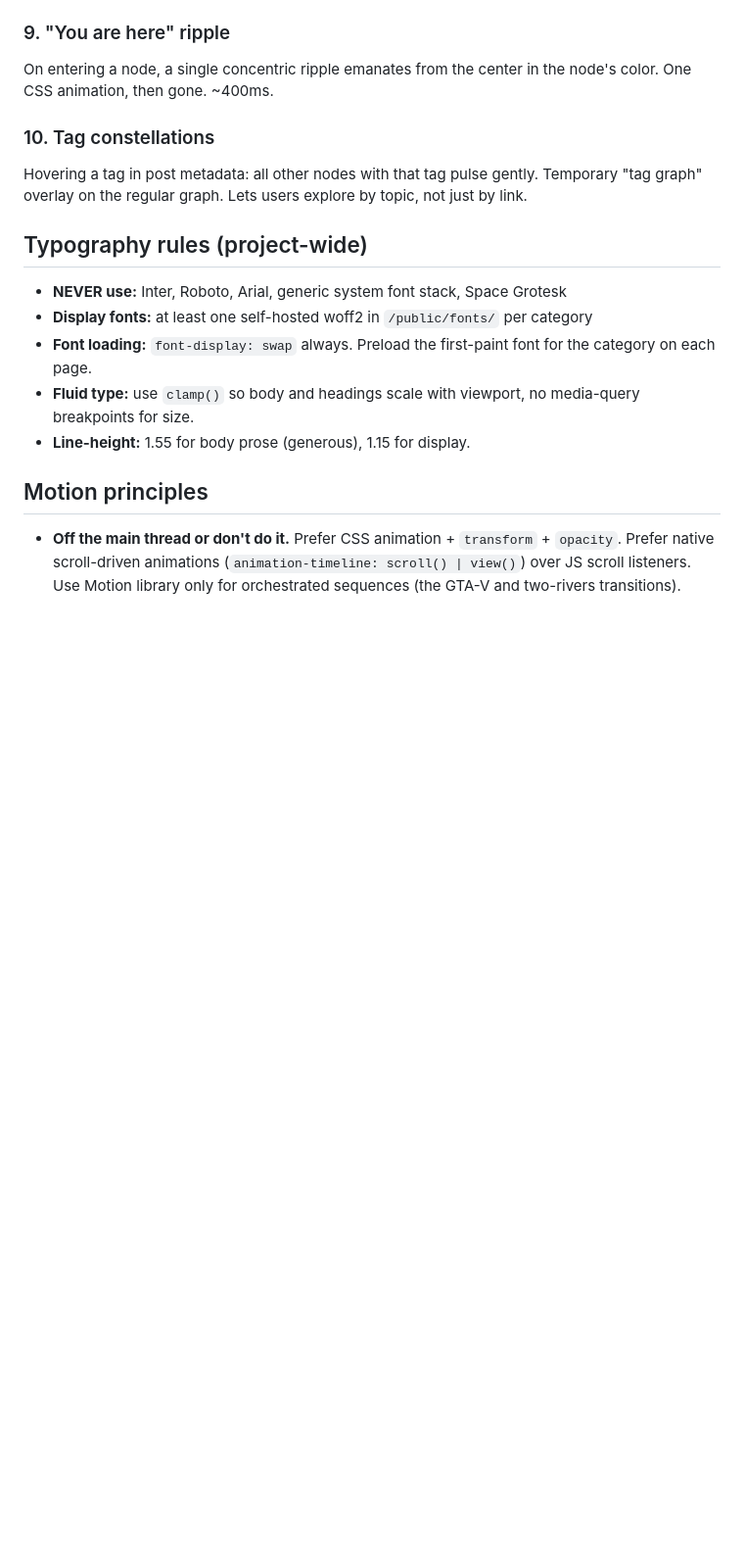
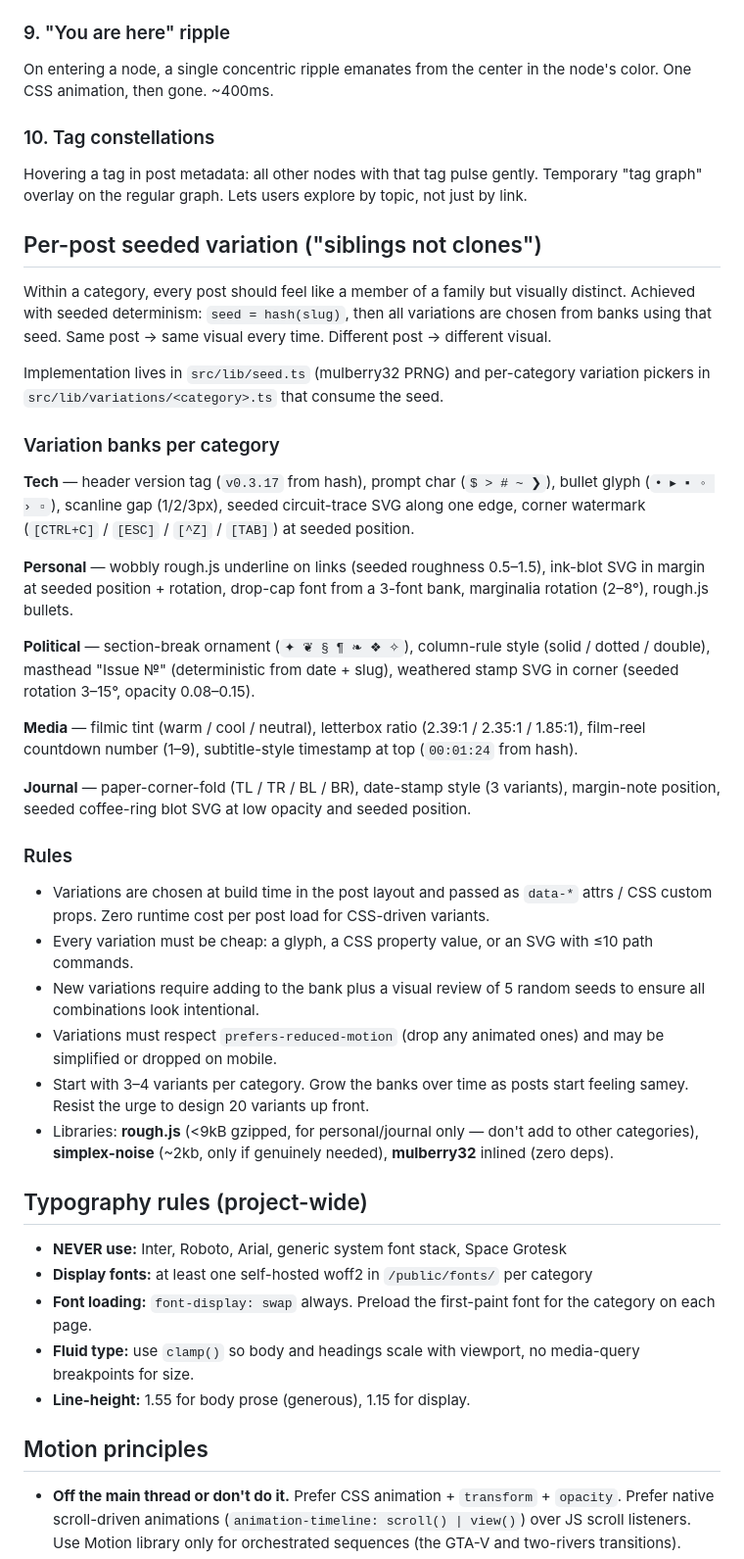
Before and after one commit to Triamb-Talwar/i-dont-know-storytelling, a Markdown page: DESIGN.md, the part around the change. Shown at 98% size. Drawn GitHub-style; blank space fills up the shorter version.

```diff
--- a/DESIGN.md
+++ b/DESIGN.md
@@ -188,6 +188,33 @@ On entering a node, a single concentric ripple emanates from the center in the n
 ### 10. Tag constellations
 Hovering a tag in post metadata: all other nodes with that tag pulse gently. Temporary "tag graph" overlay on the regular graph. Lets users explore by topic, not just by link.
 
+## Per-post seeded variation ("siblings not clones")
+
+Within a category, every post should feel like a member of a family but visually distinct. Achieved with seeded determinism: `seed = hash(slug)`, then all variations are chosen from banks using that seed. Same post → same visual every time. Different post → different visual.
+
+Implementation lives in `src/lib/seed.ts` (mulberry32 PRNG) and per-category variation pickers in `src/lib/variations/<category>.ts` that consume the seed.
+
+### Variation banks per category
+
+**Tech** — header version tag (`v0.3.17` from hash), prompt char (`$ > # ~ ❯`), bullet glyph (`• ▸ ▪ ◦ › ▫`), scanline gap (1/2/3px), seeded circuit-trace SVG along one edge, corner watermark (`[CTRL+C]` / `[ESC]` / `[^Z]` / `[TAB]`) at seeded position.
+
+**Personal** — wobbly rough.js underline on links (seeded roughness 0.5–1.5), ink-blot SVG in margin at seeded position + rotation, drop-cap font from a 3-font bank, marginalia rotation (2–8°), rough.js bullets.
+
+**Political** — section-break ornament (`✦ ❦ § ¶ ❧ ❖ ✧`), column-rule style (solid / dotted / double), masthead "Issue №" (deterministic from date + slug), weathered stamp SVG in corner (seeded rotation 3–15°, opacity 0.08–0.15).
+
+**Media** — filmic tint (warm / cool / neutral), letterbox ratio (2.39:1 / 2.35:1 / 1.85:1), film-reel countdown number (1–9), subtitle-style timestamp at top (`00:01:24` from hash).
+
+**Journal** — paper-corner-fold (TL / TR / BL / BR), date-stamp style (3 variants), margin-note position, seeded coffee-ring blot SVG at low opacity and seeded position.
+
+### Rules
+
+- Variations are chosen at build time in the post layout and passed as `data-*` attrs / CSS custom props. Zero runtime cost per post load for CSS-driven variants.
+- Every variation must be cheap: a glyph, a CSS property value, or an SVG with ≤10 path commands.
+- New variations require adding to the bank plus a visual review of 5 random seeds to ensure all combinations look intentional.
+- Variations must respect `prefers-reduced-motion` (drop any animated ones) and may be simplified or dropped on mobile.
+- Start with 3–4 variants per category. Grow the banks over time as posts start feeling samey. Resist the urge to design 20 variants up front.
+- Libraries: **rough.js** (<9kB gzipped, for personal/journal only — don't add to other categories), **simplex-noise** (~2kb, only if genuinely needed), **mulberry32** inlined (zero deps).
+
 ## Typography rules (project-wide)
 
 - **NEVER use:** Inter, Roboto, Arial, generic system font stack, Space Grotesk
```
Also changed, not shown: ARCHITECTURE.md (+20 -0 lines), FOLDER_STRUCTURE.md (+9 -0 lines).
